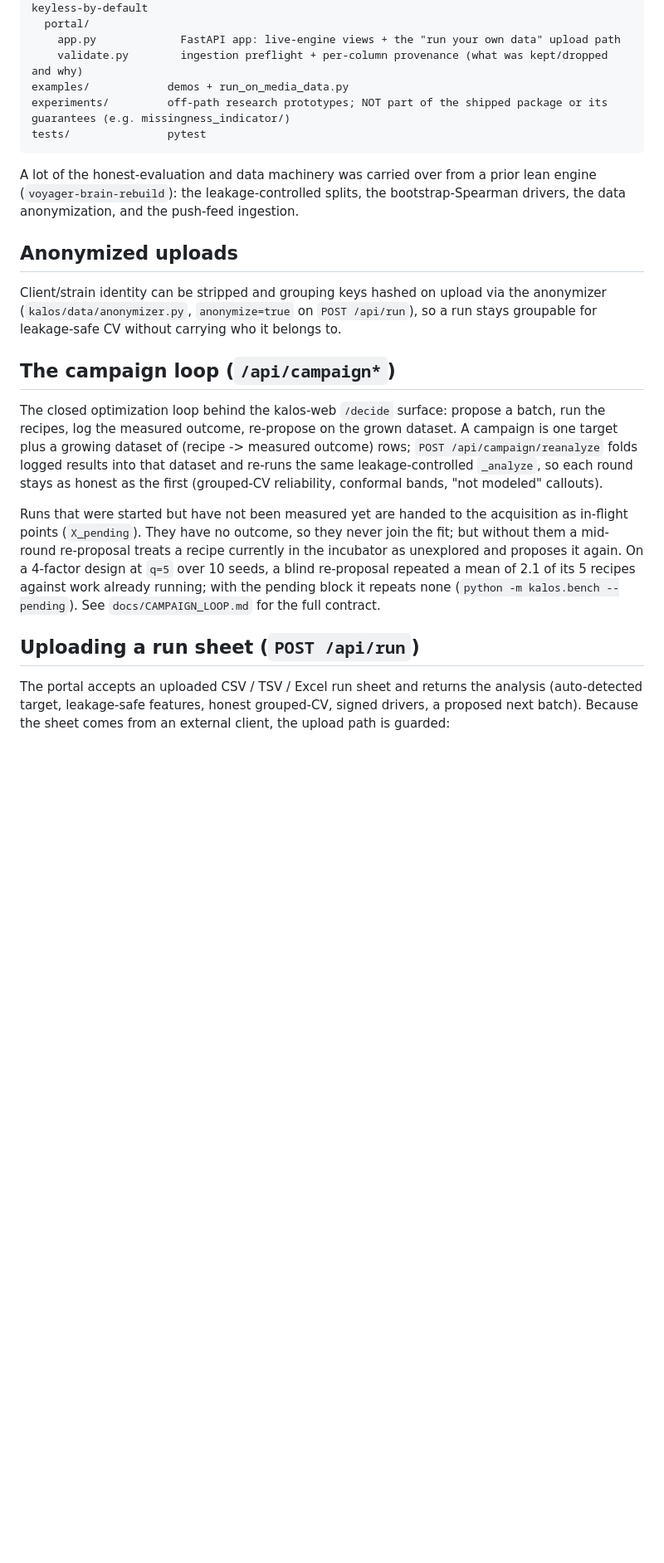
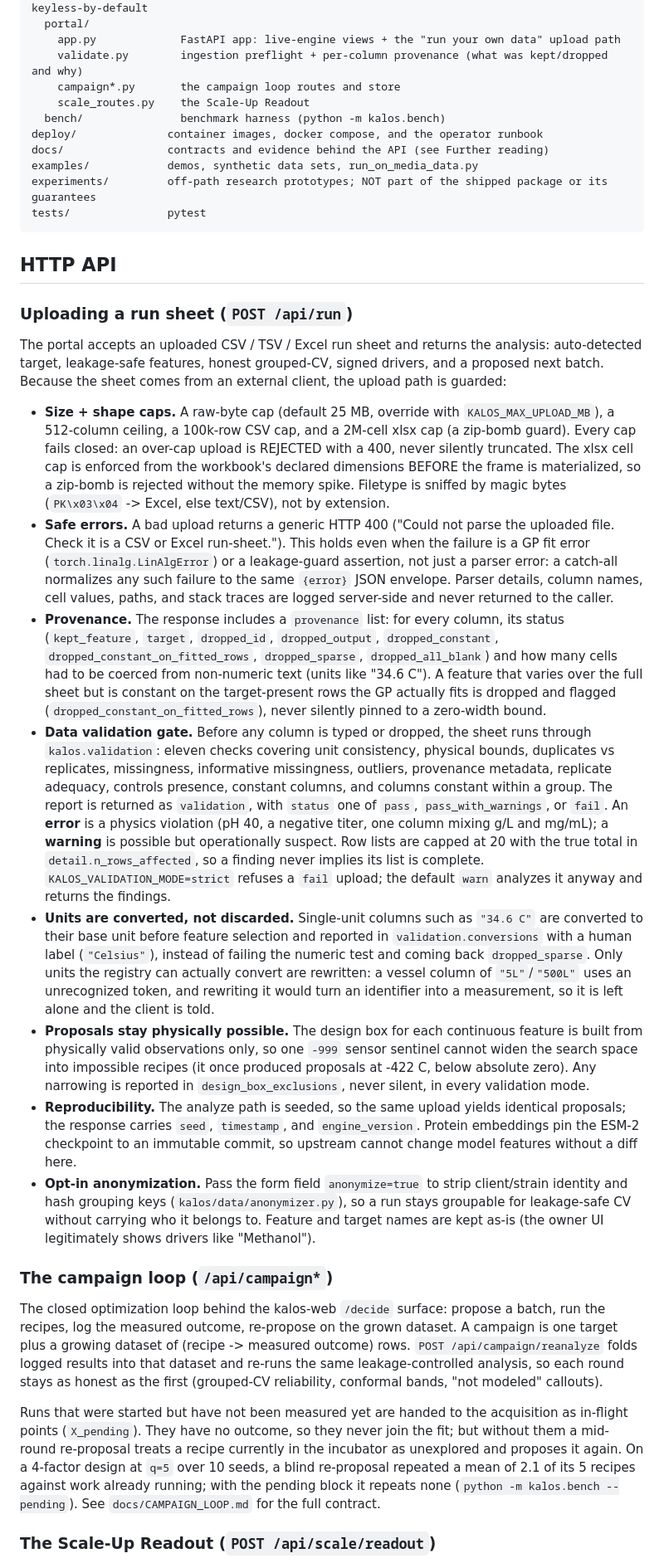
Before and after one commit to itsbrendandang/kalos, a Markdown page: README.md, the part around one of its changes. Shown at 83% size. Rendered like a GitHub page; blank space fills up the shorter version.

````diff
--- a/README.md
+++ b/README.md
@@ -52,43 +103,64 @@ kalos/
   portal/
     app.py             FastAPI app: live-engine views + the "run your own data" upload path
     validate.py        ingestion preflight + per-column provenance (what was kept/dropped and why)
-examples/            demos + run_on_media_data.py
-experiments/         off-path research prototypes; NOT part of the shipped package or its guarantees (e.g. missingness_indicator/)
+    campaign*.py       the campaign loop routes and store
+    scale_routes.py    the Scale-Up Readout
+  bench/               benchmark harness (python -m kalos.bench)
+deploy/              container images, docker compose, and the operator runbook
+docs/                contracts and evidence behind the API (see Further reading)
+examples/            demos, synthetic data sets, run_on_media_data.py
+experiments/         off-path research prototypes; NOT part of the shipped package or its guarantees
 tests/               pytest
 ```
 
-A lot of the honest-evaluation and data machinery was carried over from a prior
-lean engine (`voyager-brain-rebuild`): the leakage-controlled splits, the
-bootstrap-Spearman drivers, the data anonymization, and the push-feed ingestion.
+## HTTP API
 
-## Anonymized uploads
+### Uploading a run sheet (`POST /api/run`)
 
-Client/strain identity can be stripped and grouping keys hashed on upload via the
-anonymizer (`kalos/data/anonymizer.py`, `anonymize=true` on `POST /api/run`), so a
-run stays groupable for leakage-safe CV without carrying who it belongs to.
+The portal accepts an uploaded CSV / TSV / Excel run sheet and returns the analysis: auto-detected target, leakage-safe features, honest grouped-CV, signed drivers, and a proposed next batch.
+Because the sheet comes from an external client, the upload path is guarded:
 
-## The campaign loop (`/api/campaign*`)
+- **Size + shape caps.**
+  A raw-byte cap (default 25 MB, override with `KALOS_MAX_UPLOAD_MB`), a 512-column ceiling, a 100k-row CSV cap, and a 2M-cell xlsx cap (a zip-bomb guard).
+  Every cap fails closed: an over-cap upload is REJECTED with a 400, never silently truncated.
+  The xlsx cell cap is enforced from the workbook's declared dimensions BEFORE the frame is materialized, so a zip-bomb is rejected without the memory spike.
+  Filetype is sniffed by magic bytes (`PK\x03\x04` -> Excel, else text/CSV), not by extension.
+- **Safe errors.**
+  A bad upload returns a generic HTTP 400 ("Could not parse the uploaded file. Check it is a CSV or Excel run-sheet.").
+  This holds even when the failure is a GP fit error (`torch.linalg.LinAlgError`) or a leakage-guard assertion, not just a parser error: a catch-all normalizes any such failure to the same `{error}` JSON envelope.
+  Parser details, column names, cell values, paths, and stack traces are logged server-side and never returned to the caller.
+- **Provenance.**
+  The response includes a `provenance` list: for every column, its status (`kept_feature`, `target`, `dropped_id`, `dropped_output`, `dropped_constant`, `dropped_constant_on_fitted_rows`, `dropped_sparse`, `dropped_all_blank`) and how many cells had to be coerced from non-numeric text (units like "34.6 C").
+  A feature that varies over the full sheet but is constant on the target-present rows the GP actually fits is dropped and flagged (`dropped_constant_on_fitted_rows`), never silently pinned to a zero-width bound.
+- **Data validation gate.**
+  Before any column is typed or dropped, the sheet runs through `kalos.validation`: eleven checks covering unit consistency, physical bounds, duplicates vs replicates, missingness, informative missingness, outliers, provenance metadata, replicate adequacy, controls presence, constant columns, and columns constant within a group.
+  The report is returned as `validation`, with `status` one of `pass`, `pass_with_warnings`, or `fail`.
+  An **error** is a physics violation (pH 40, a negative titer, one column mixing g/L and mg/mL); a **warning** is possible but operationally suspect.
+  Row lists are capped at 20 with the true total in `detail.n_rows_affected`, so a finding never implies its list is complete.
+  `KALOS_VALIDATION_MODE=strict` refuses a `fail` upload; the default `warn` analyzes it anyway and returns the findings.
+- **Units are converted, not discarded.**
+  Single-unit columns such as `"34.6 C"` are converted to their base unit before feature selection and reported in `validation.conversions` with a human label (`"Celsius"`), instead of failing the numeric test and coming back `dropped_sparse`.
+  Only units the registry can actually convert are rewritten: a vessel column of `"5L"`/`"500L"` uses an unrecognized token, and rewriting it would turn an identifier into a measurement, so it is left alone and the client is told.
+- **Proposals stay physically possible.**
+  The design box for each continuous feature is built from physically valid observations only, so one `-999` sensor sentinel cannot widen the search space into impossible recipes (it once produced proposals at -422 C, below absolute zero).
+  Any narrowing is reported in `design_box_exclusions`, never silent, in every validation mode.
+- **Reproducibility.**
+  The analyze path is seeded, so the same upload yields identical proposals; the response carries `seed`, `timestamp`, and `engine_version`.
+  Protein embeddings pin the ESM-2 checkpoint to an immutable commit, so upstream cannot change model features without a diff here.
+- **Opt-in anonymization.**
+  Pass the form field `anonymize=true` to strip client/strain identity and hash grouping keys (`kalos/data/anonymizer.py`), so a run stays groupable for leakage-safe CV without carrying who it belongs to.
+  Feature and target names are kept as-is (the owner UI legitimately shows drivers like "Methanol").
 
-The closed optimization loop behind the kalos-web `/decide` surface: propose a
-batch, run the recipes, log the measured outcome, re-propose on the grown
-dataset. A campaign is one target plus a growing dataset of (recipe -> measured
-outcome) rows; `POST /api/campaign/reanalyze` folds logged results into that
-dataset and re-runs the same leakage-controlled `_analyze`, so each round stays
-as honest as the first (grouped-CV reliability, conformal bands, "not modeled"
-callouts).
+### The campaign loop (`/api/campaign*`)
 
-Runs that were started but have not been measured yet are handed to the
-acquisition as in-flight points (`X_pending`). They have no outcome, so they
-never join the fit; but without them a mid-round re-proposal treats a recipe
-currently in the incubator as unexplored and proposes it again. On a 4-factor
-design at `q=5` over 10 seeds, a blind re-proposal repeated a mean of 2.1 of its
-5 recipes against work already running; with the pending block it repeats none
-(`python -m kalos.bench --pending`). See `docs/CAMPAIGN_LOOP.md` for the full
-contract.
+The closed optimization loop behind the kalos-web `/decide` surface: propose a batch, run the recipes, log the measured outcome, re-propose on the grown dataset.
+A campaign is one target plus a growing dataset of (recipe -> measured outcome) rows.
+`POST /api/campaign/reanalyze` folds logged results into that dataset and re-runs the same leakage-controlled analysis, so each round stays as honest as the first (grouped-CV reliability, conformal bands, "not modeled" callouts).
 
-## Uploading a run sheet (`POST /api/run`)
+Runs that were started but have not been measured yet are handed to the acquisition as in-flight points (`X_pending`).
+They have no outcome, so they never join the fit; but without them a mid-round re-proposal treats a recipe currently in the incubator as unexplored and proposes it again.
+On a 4-factor design at `q=5` over 10 seeds, a blind re-proposal repeated a mean of 2.1 of its 5 recipes against work already running; with the pending block it repeats none (`python -m kalos.bench --pending`).
+See `docs/CAMPAIGN_LOOP.md` for the full contract.
 
-The portal accepts an uploaded CSV / TSV / Excel run sheet and returns the analysis
-(auto-detected target, leakage-safe features, honest grouped-CV, signed drivers, a proposed next
-batch). Because the sheet comes from an external client, the upload path is guarded:
+### The Scale-Up Readout (`POST /api/scale/readout`)
 
````
Also changed, not shown: other parts of README.md (+98 -144 lines).
